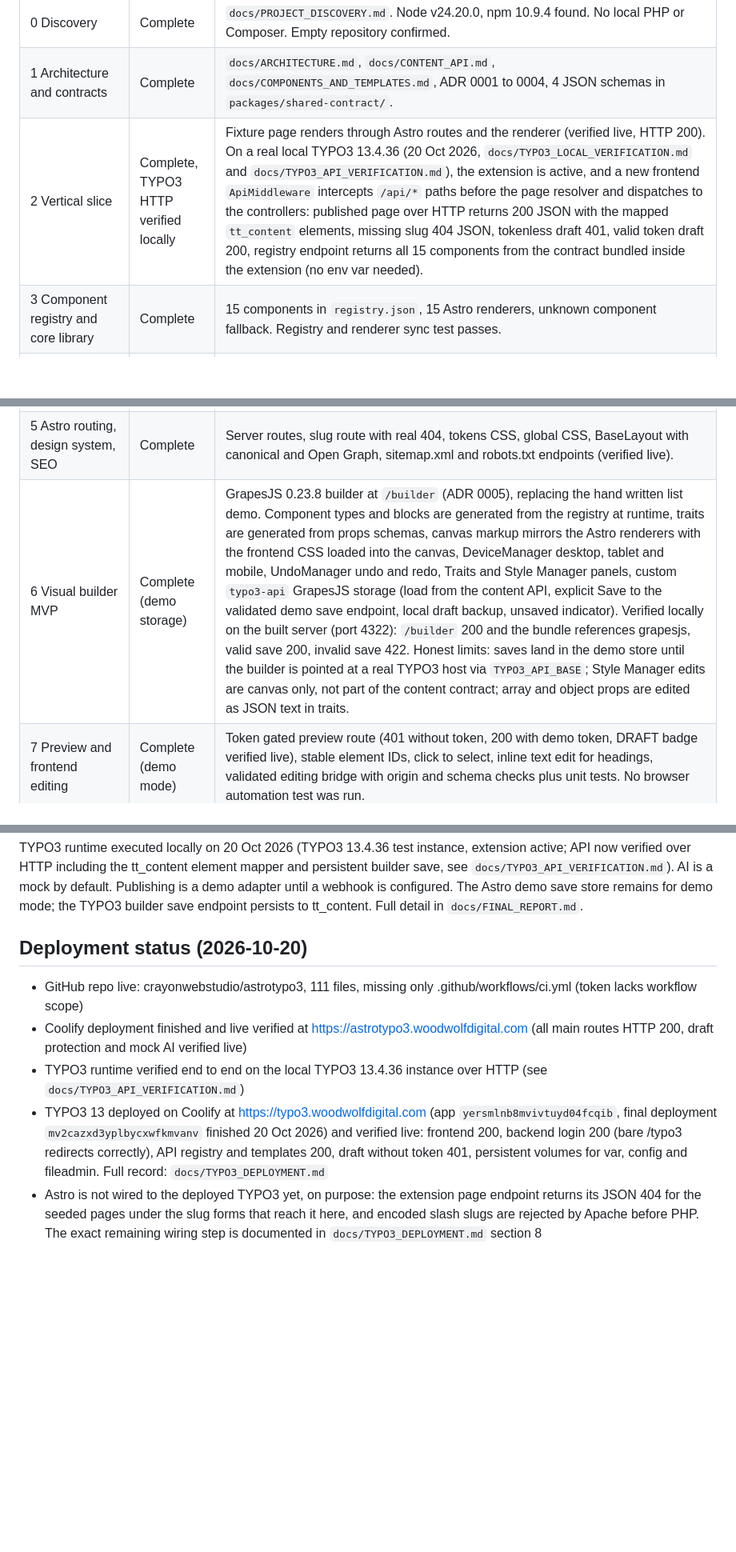
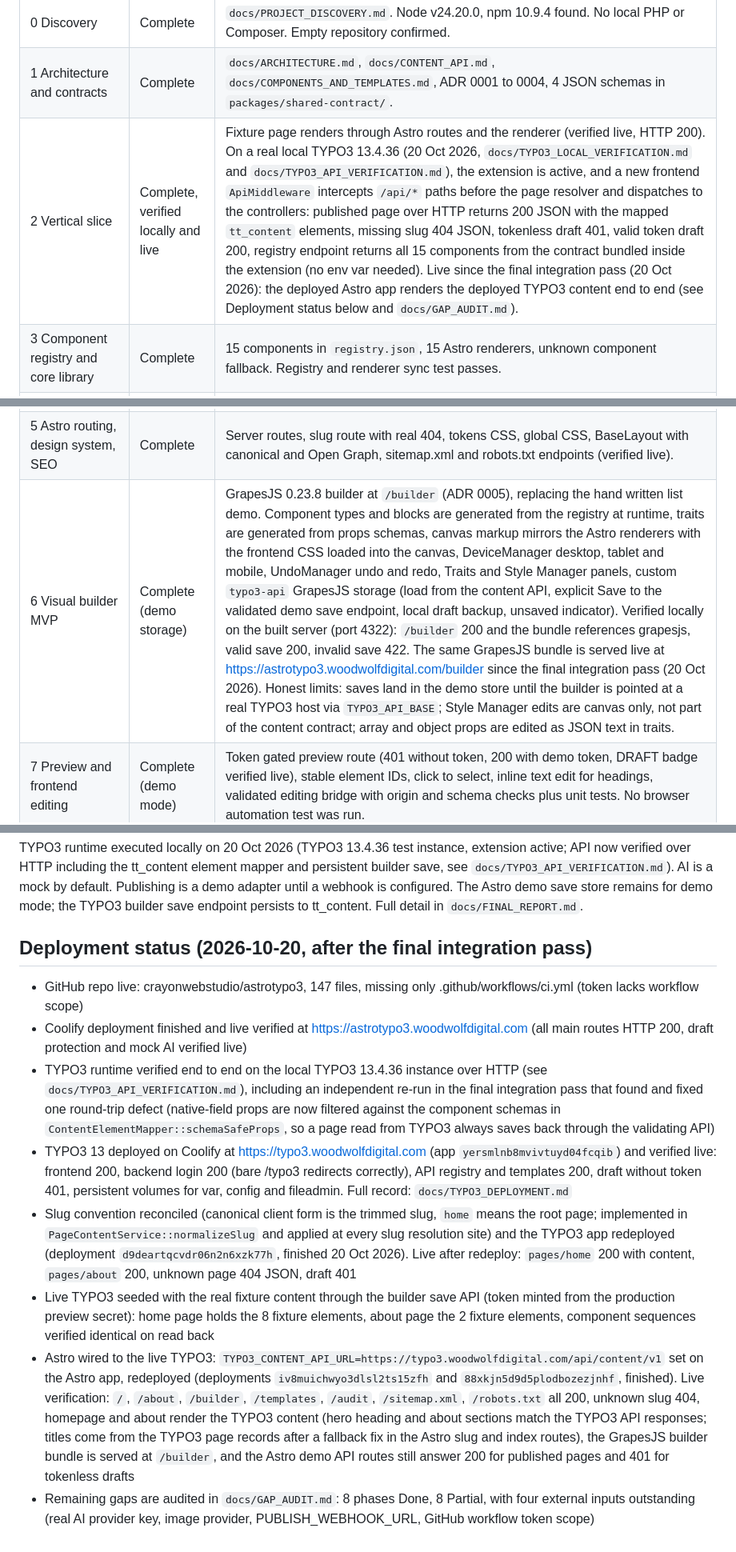
Before and after one commit to crayonwebstudio/astrotypo3, a Markdown page: docs/IMPLEMENTATION_STATUS.md, 3 parts joined by grey strips. Shown at 80% size. GitHub-like rendering; blank space fills up the shorter version.

```diff
--- a/docs/IMPLEMENTATION_STATUS.md
+++ b/docs/IMPLEMENTATION_STATUS.md
@@ -7,11 +7,11 @@ Status key: Complete means implemented and verified locally. Implemented, TYPO3
 |---|---|---|
 | 0 Discovery | Complete | `docs/PROJECT_DISCOVERY.md`. Node v24.20.0, npm 10.9.4 found. No local PHP or Composer. Empty repository confirmed. |
 | 1 Architecture and contracts | Complete | `docs/ARCHITECTURE.md`, `docs/CONTENT_API.md`, `docs/COMPONENTS_AND_TEMPLATES.md`, ADR 0001 to 0004, 4 JSON schemas in `packages/shared-contract/`. |
-| 2 Vertical slice | Complete, TYPO3 HTTP verified locally | Fixture page renders through Astro routes and the renderer (verified live, HTTP 200). On a real local TYPO3 13.4.36 (20 Oct 2026, `docs/TYPO3_LOCAL_VERIFICATION.md` and `docs/TYPO3_API_VERIFICATION.md`), the extension is active, and a new frontend `ApiMiddleware` intercepts `/api/*` paths before the page resolver and dispatches to the controllers: published page over HTTP returns 200 JSON with the mapped `tt_content` elements, missing slug 404 JSON, tokenless draft 401, valid token draft 200, registry endpoint returns all 15 components from the contract bundled inside the extension (no env var needed). |
+| 2 Vertical slice | Complete, verified locally and live | Fixture page renders through Astro routes and the renderer (verified live, HTTP 200). On a real local TYPO3 13.4.36 (20 Oct 2026, `docs/TYPO3_LOCAL_VERIFICATION.md` and `docs/TYPO3_API_VERIFICATION.md`), the extension is active, and a new frontend `ApiMiddleware` intercepts `/api/*` paths before the page resolver and dispatches to the controllers: published page over HTTP returns 200 JSON with the mapped `tt_content` elements, missing slug 404 JSON, tokenless draft 401, valid token draft 200, registry endpoint returns all 15 components from the contract bundled inside the extension (no env var needed). Live since the final integration pass (20 Oct 2026): the deployed Astro app renders the deployed TYPO3 content end to end (see Deployment status below and `docs/GAP_AUDIT.md`). |
 | 3 Component registry and core library | Complete | 15 components in `registry.json`, 15 Astro renderers, unknown component fallback. Registry and renderer sync test passes. |
 | 4 TYPO3 page and content integration | Complete, verified over HTTP on real TYPO3 | Verified locally on TYPO3 13.4.36 (20 Oct 2026, `docs/TYPO3_API_VERIFICATION.md`): `ContentElementMapper` maps `tt_content` records to page elements (CType to componentId via the shared registry `typo3Ctype` fields, native fields for core CTypes, full props from `tx_astrobuilder_element` keyed by `tt_content_uid`), `PageContentService` returns real elements, and `BuilderApiController` save persists through DataHandler: create, update in place, payload order sorting, and conservative deletion of builder managed records only (proof: new `tt_content` uid 9 and 10 created by one save, updated without duplicates, removed records flagged deleted while unmanaged records stayed untouched). CType registration: `Configuration/TCA/Overrides/tt_content.php` registers all 11 `astro_builder_*` registry CTypes plus API created custom types (after a cache flush). Element types API verified over HTTP: GET 16 types (15 core + 1 custom), POST 201/401/422 as specified. Remaining known limits: nested children are stored inside the parent props (no separate child records yet), image FAL resolution is best effort, and new types need a TYPO3 cache flush before they appear in the backend wizard. |
 | 5 Astro routing, design system, SEO | Complete | Server routes, slug route with real 404, tokens CSS, global CSS, BaseLayout with canonical and Open Graph, sitemap.xml and robots.txt endpoints (verified live). |
-| 6 Visual builder MVP | Complete (demo storage) | GrapesJS 0.23.8 builder at `/builder` (ADR 0005), replacing the hand written list demo. Component types and blocks are generated from the registry at runtime, traits are generated from props schemas, canvas markup mirrors the Astro renderers with the frontend CSS loaded into the canvas, DeviceManager desktop, tablet and mobile, UndoManager undo and redo, Traits and Style Manager panels, custom `typo3-api` GrapesJS storage (load from the content API, explicit Save to the validated demo save endpoint, local draft backup, unsaved indicator). Verified locally on the built server (port 4322): `/builder` 200 and the bundle references grapesjs, valid save 200, invalid save 422. Honest limits: saves land in the demo store until the builder is pointed at a real TYPO3 host via `TYPO3_API_BASE`; Style Manager edits are canvas only, not part of the content contract; array and object props are edited as JSON text in traits. |
+| 6 Visual builder MVP | Complete (demo storage) | GrapesJS 0.23.8 builder at `/builder` (ADR 0005), replacing the hand written list demo. Component types and blocks are generated from the registry at runtime, traits are generated from props schemas, canvas markup mirrors the Astro renderers with the frontend CSS loaded into the canvas, DeviceManager desktop, tablet and mobile, UndoManager undo and redo, Traits and Style Manager panels, custom `typo3-api` GrapesJS storage (load from the content API, explicit Save to the validated demo save endpoint, local draft backup, unsaved indicator). Verified locally on the built server (port 4322): `/builder` 200 and the bundle references grapesjs, valid save 200, invalid save 422. The same GrapesJS bundle is served live at https://astrotypo3.woodwolfdigital.com/builder since the final integration pass (20 Oct 2026). Honest limits: saves land in the demo store until the builder is pointed at a real TYPO3 host via `TYPO3_API_BASE`; Style Manager edits are canvas only, not part of the content contract; array and object props are edited as JSON text in traits. |
 | 7 Preview and frontend editing | Complete (demo mode) | Token gated preview route (401 without token, 200 with demo token, DRAFT badge verified live), stable element IDs, click to select, inline text edit for headings, validated editing bridge with origin and schema checks plus unit tests. No browser automation test was run. |
 | 8 Template library | Complete | 4 element presets, 4 section templates, 5 page templates, 1 site template, all validated by tests. Templates page uses explicit replace confirmation and append mode, never silent overwrite. |
 | 9 AI foundation | Complete | Provider interface, labelled `MockProvider`, `OpenAiCompatibleProvider` (server side key, timeout, one retry), orchestration with context assembly, permission callback and audit result, change plan validator with the roadmap section 7 allowlist, rate limiting on demo endpoints, usage table in TYPO3. |
@@ -34,10 +34,13 @@ Status key: Complete means implemented and verified locally. Implemented, TYPO3
 
 TYPO3 runtime executed locally on 20 Oct 2026 (TYPO3 13.4.36 test instance, extension active; API now verified over HTTP including the tt_content element mapper and persistent builder save, see `docs/TYPO3_API_VERIFICATION.md`). AI is a mock by default. Publishing is a demo adapter until a webhook is configured. The Astro demo save store remains for demo mode; the TYPO3 builder save endpoint persists to tt_content. Full detail in `docs/FINAL_REPORT.md`.
 
-## Deployment status (2026-10-20)
+## Deployment status (2026-10-20, after the final integration pass)
 
-- GitHub repo live: crayonwebstudio/astrotypo3, 111 files, missing only .github/workflows/ci.yml (token lacks workflow scope)
+- GitHub repo live: crayonwebstudio/astrotypo3, 147 files, missing only .github/workflows/ci.yml (token lacks workflow scope)
 - Coolify deployment finished and live verified at https://astrotypo3.woodwolfdigital.com (all main routes HTTP 200, draft protection and mock AI verified live)
-- TYPO3 runtime verified end to end on the local TYPO3 13.4.36 instance over HTTP (see `docs/TYPO3_API_VERIFICATION.md`)
-- TYPO3 13 deployed on Coolify at https://typo3.woodwolfdigital.com (app `yersmlnb8mvivtuyd04fcqib`, final deployment `mv2cazxd3yplbycxwfkmvanv` finished 20 Oct 2026) and verified live: frontend 200, backend login 200 (bare /typo3 redirects correctly), API registry and templates 200, draft without token 401, persistent volumes for var, config and fileadmin. Full record: `docs/TYPO3_DEPLOYMENT.md`
-- Astro is not wired to the deployed TYPO3 yet, on purpose: the extension page endpoint returns its JSON 404 for the seeded pages under the slug forms that reach it here, and encoded slash slugs are rejected by Apache before PHP. The exact remaining wiring step is documented in `docs/TYPO3_DEPLOYMENT.md` section 8
+- TYPO3 runtime verified end to end on the local TYPO3 13.4.36 instance over HTTP (see `docs/TYPO3_API_VERIFICATION.md`), including an independent re-run in the final integration pass that found and fixed one round-trip defect (native-field props are now filtered against the component schemas in `ContentElementMapper::schemaSafeProps`, so a page read from TYPO3 always saves back through the validating API)
+- TYPO3 13 deployed on Coolify at https://typo3.woodwolfdigital.com (app `yersmlnb8mvivtuyd04fcqib`) and verified live: frontend 200, backend login 200 (bare /typo3 redirects correctly), API registry and templates 200, draft without token 401, persistent volumes for var, config and fileadmin. Full record: `docs/TYPO3_DEPLOYMENT.md`
+- Slug convention reconciled (canonical client form is the trimmed slug, `home` means the root page; implemented in `PageContentService::normalizeSlug` and applied at every slug resolution site) and the TYPO3 app redeployed (deployment `d9deartqcvdr06n2n6xzk77h`, finished 20 Oct 2026). Live after redeploy: `pages/home` 200 with content, `pages/about` 200, unknown page 404 JSON, draft 401
+- Live TYPO3 seeded with the real fixture content through the builder save API (token minted from the production preview secret): home page holds the 8 fixture elements, about page the 2 fixture elements, component sequences verified identical on read back
+- Astro wired to the live TYPO3: `TYPO3_CONTENT_API_URL=https://typo3.woodwolfdigital.com/api/content/v1` set on the Astro app, redeployed (deployments `iv8muichwyo3dlsl2ts15zfh` and `88xkjn5d9d5plodbozezjnhf`, finished). Live verification: `/`, `/about`, `/builder`, `/templates`, `/audit`, `/sitemap.xml`, `/robots.txt` all 200, unknown slug 404, homepage and about render the TYPO3 content (hero heading and about sections match the TYPO3 API responses; titles come from the TYPO3 page records after a fallback fix in the Astro slug and index routes), the GrapesJS builder bundle is served at `/builder`, and the Astro demo API routes still answer 200 for published pages and 401 for tokenless drafts
+- Remaining gaps are audited in `docs/GAP_AUDIT.md`: 8 phases Done, 8 Partial, with four external inputs outstanding (real AI provider key, image provider, PUBLISH_WEBHOOK_URL, GitHub workflow token scope)
```
